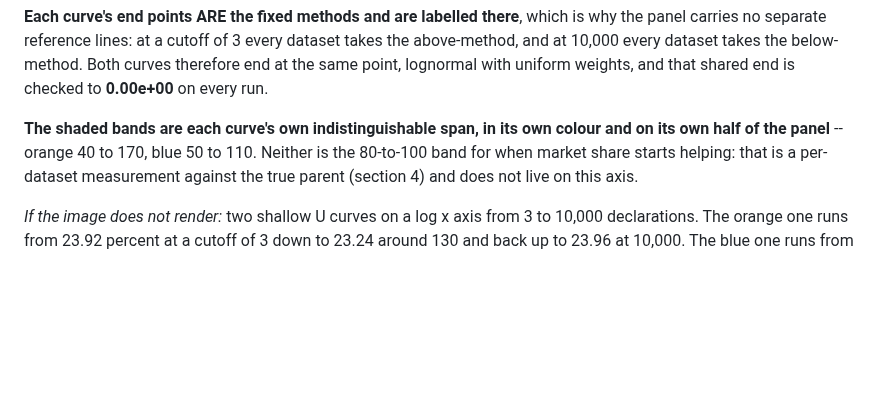
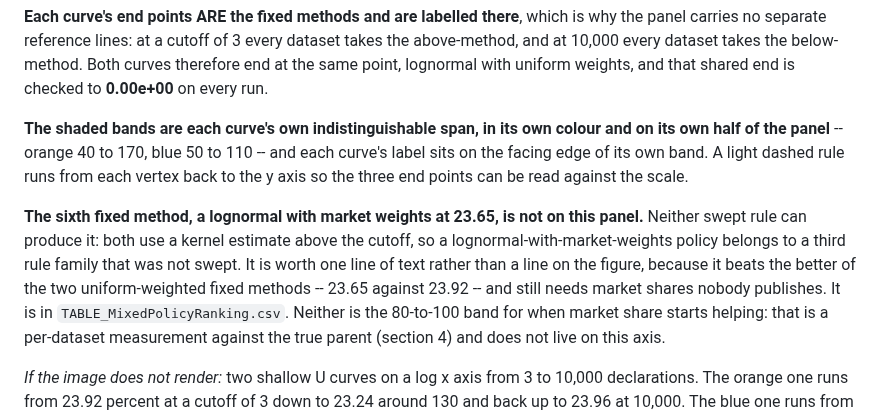
Before and after one commit to mtorres2941/CompareUQMethods, a Markdown page: reports/STAGE_REPORT_2j.md, the part around the change. Rendered like a GitHub page; blank space fills up the shorter version.

Commit message:
Two-line curve labels on their band edges, and a rule from each vertex
Four figure changes, all the author's:

The curve labels break over two lines -- "above: X" / "below: Y" -- instead of
running the two branches together on one, which was unreadable at annotation
size.

Each label is anchored to the facing edge of its OWN band rather than to its
curve: the orange one at the bottom of the orange band, the blue one at the top
of the blue band. Anchored to the curve they had to be nudged by hand to clear
it, and the nudge was only right where the curve happened to be flat.

A light dashed rule runs from each vertex back to the y axis so the three end
points can be read against the scale and against each other. The right-hand one
spans the panel because that vertex sits at a cutoff of 10,000.

And the sixth fixed method, a lognormal with market weights at 23.65, stays OFF
the panel, with the reason now in the caption: neither swept rule can produce it
because both use a kernel estimate above the cutoff, so it belongs to a third
rule family that was not swept. It is worth a line of text -- it beats the better
uniform-weighted fixed method, 23.65 against 23.92, and still needs market
shares nobody publishes -- rather than a line on the figure that no curve
touches.

Co-Authored-By: Claude Opus 5 <noreply@anthropic.com>

```diff
--- a/reports/STAGE_REPORT_2j.md
+++ b/reports/STAGE_REPORT_2j.md
@@ -135,7 +135,18 @@ below-method. Both curves therefore end at the same point, lognormal with
 uniform weights, and that shared end is checked to **0.00e+00** on every run.
 
 **The shaded bands are each curve's own indistinguishable span, in its own
-colour and on its own half of the panel** -- orange 40 to 170, blue 50 to 110.
+colour and on its own half of the panel** -- orange 40 to 170, blue 50 to 110 --
+and each curve's label sits on the facing edge of its own band. A light dashed
+rule runs from each vertex back to the y axis so the three end points can be
+read against the scale.
+
+**The sixth fixed method, a lognormal with market weights at 23.65, is not on
+this panel.** Neither swept rule can produce it: both use a kernel estimate
+above the cutoff, so a lognormal-with-market-weights policy belongs to a third
+rule family that was not swept. It is worth one line of text rather than a line
+on the figure, because it beats the better of the two uniform-weighted fixed
+methods -- 23.65 against 23.92 -- and still needs market shares nobody
+publishes. It is in `TABLE_MixedPolicyRanking.csv`.
 Neither is the 80-to-100 band for when market share starts helping: that is a
 per-dataset measurement against the true parent (section 4) and does not live on
 this axis.
```
Also changed, not shown: outputs/figures/CompareUQMethods_FIG_MixedPolicy.png, 1 other file.
